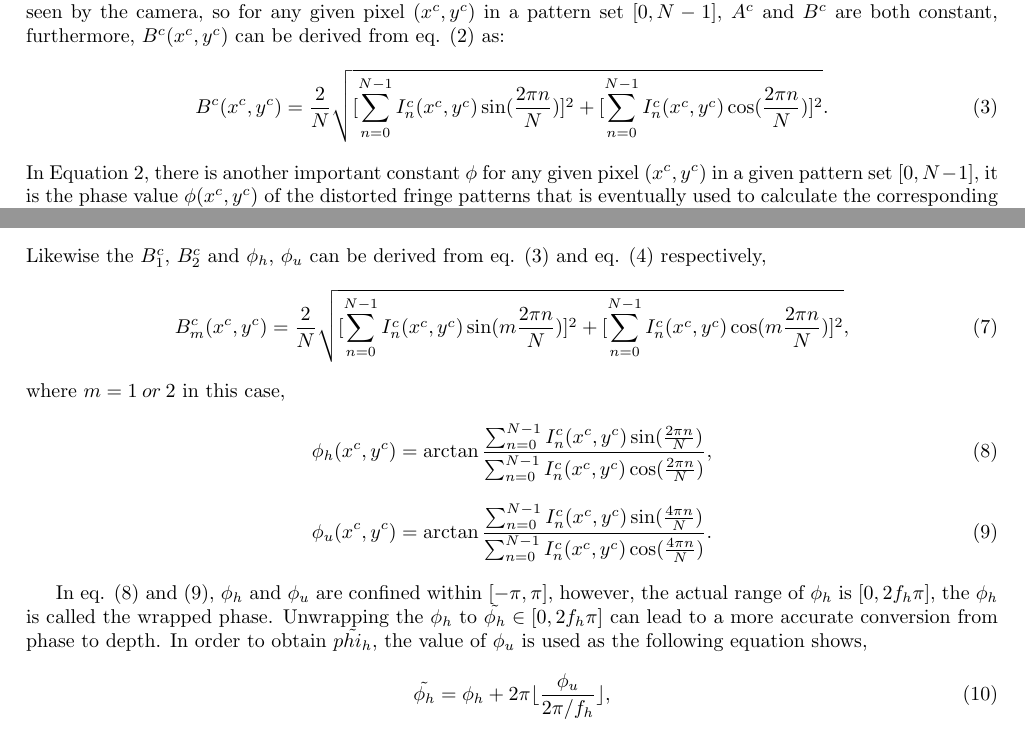
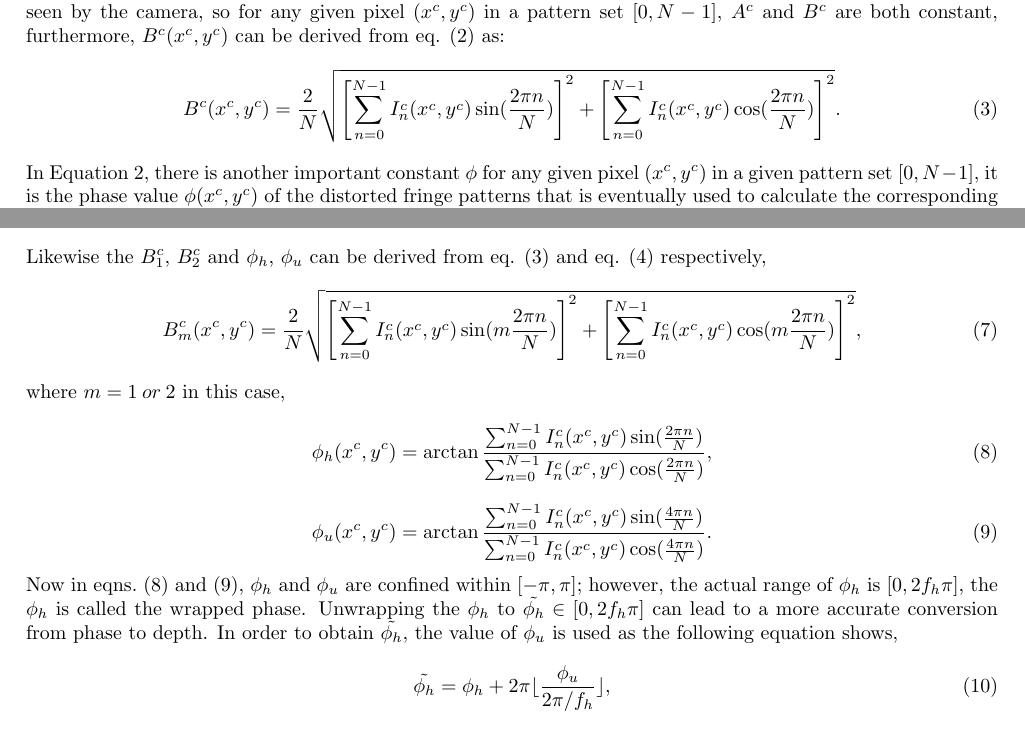
Before and after one commit to yyu226/SPIEpaper, a LaTeX paper (dualProjectorSPIE.tex): two parts of pages 2 and 3 of 7, joined at a grey line, cut so that both start at the same text. Compiled offline with pdfLaTeX.

Commit message:
changes from Dr. Lau

```diff
--- a/dualProjectorSPIE.tex
+++ b/dualProjectorSPIE.tex
@@ -94,7 +94,7 @@ On the camera's side, the image of  the object under the projection of each uniq
   \end{equation}
 where $I^c_n$ is the intensity of the given pixel $(x^c, y^c)$ in the camera's coordinates system; $A^c(x^c, y^c)$ is the average intensity of the given pixel over the $N$ patterns; $B^c$ can be considered as the average intensity of the PMP pattern seen by the camera, so for any given pixel $(x^c, y^c)$ in a pattern set $[0, N-1]$, $A^c$ and $B^c$ are both constant, furthermore, $B^c(x^c, y^c)$ can be derived from eq. \eqref{eq:1.2} as:
   \begin{equation} \label{eq:1.3}
-  	B^c(x^c, y^c) = \frac{2}{N}\sqrt{[\sum_{n=0}^{N-1}I_n^c(x^c, y^c)\sin (\frac{2\pi n}{N})]^2 + [\sum_{n=0}^{N-1}I_n^c(x^c, y^c)\cos (\frac{2\pi n}{N})]^2}.
+  	B^c(x^c, y^c) = \frac{2}{N}\sqrt{\left[\sum_{n=0}^{N-1}I_n^c(x^c, y^c)\sin (\frac{2\pi n}{N})\right]^2 + \left[\sum_{n=0}^{N-1}I_n^c(x^c, y^c)\cos (\frac{2\pi n}{N})\right]^2}.
   \end{equation}
 In Equation \ref{eq:1.2}, there is another important constant $\phi$ for any given pixel $(x^c, y^c)$ in a given pattern set $[0, N-1]$, it is the phase value $\phi (x^c, y^c)$ of the distorted fringe patterns that is eventually used to calculate the corresponding depth value of the object. The expression of $\phi (x^c, y^c)$ can be inferred from eq. \eqref{eq:1.3} as:
   \begin{equation} \label{eq:1.4}
@@ -111,7 +111,7 @@ where the $I^p_n$ is the intensity of the pixel $(x^p, y^p)$ in the $n^th$ patte
   \end{equation}
 Likewise the $B^c_1$, $B^c_2$ and $\phi_h$, $\phi_u$ can be derived from eq. \eqref{eq:1.3} and eq. \eqref{eq:1.4} respectively,
   \begin{equation} \label{eq:1.7}
-  	B^c_m(x^c, y^c) = \frac{2}{N}\sqrt{[\sum_{n=0}^{N-1}I_n^c(x^c, y^c)\sin (m\frac{2\pi n}{N})]^2 + [\sum_{n=0}^{N-1}I_n^c(x^c, y^c)\cos (m\frac{2\pi n}{N})]^2},
+  	B^c_m(x^c, y^c) = \frac{2}{N}\sqrt{\left[\sum_{n=0}^{N-1}I_n^c(x^c, y^c)\sin (m\frac{2\pi n}{N})\right]^2 + \left[\sum_{n=0}^{N-1}I_n^c(x^c, y^c)\cos (m\frac{2\pi n}{N})\right]^2},
   \end{equation}
 where $m = 1\: or\: 2$ in this case,
  \begin{equation} \label{eq:1.8}
@@ -120,8 +120,7 @@ where $m = 1\: or\: 2$ in this case,
  \begin{equation} \label{eq:1.9}
   	\phi_u (x^c, y^c) = \arctan \frac{\sum_{n=0}^{N-1} I^c_n(x^c, y^c)\sin(\frac{4\pi n}{N})}{\sum_{n=0}^{N-1} I^c_n(x^c, y^c)\cos(\frac{4\pi n}{N})}.
   \end{equation}
-
-In eq. \eqref{eq:1.8} and \eqref{eq:1.9}, $\phi_h$ and $\phi_u$ are confined within $[-\pi, \pi]$, however, the actual range of $\phi_h$ is $[0, 2f_h\pi]$, the  $\phi_h$ is called the wrapped phase. Unwrapping the $\phi_h$ to $\tilde{\phi_h} \in [0, 2f_h\pi]$ can lead to a more accurate conversion from phase to depth.  In order to obtain $\tilde{phi_h}$, the value of $\phi_u$ is used as the following equation shows,
+Now in eqns.~\eqref{eq:1.8} and \eqref{eq:1.9}, $\phi_h$ and $\phi_u$ are confined within $[-\pi, \pi]$; however, the actual range of $\phi_h$ is $[0, 2f_h\pi]$, the  $\phi_h$ is called the wrapped phase. Unwrapping the $\phi_h$ to $\tilde{\phi_h} \in [0, 2f_h\pi]$ can lead to a more accurate conversion from phase to depth.  In order to obtain $\tilde{\phi_h}$, the value of $\phi_u$ is used as the following equation shows,
   \begin{equation} \label{eq:1.10}
 	 \tilde{\phi_h} = \phi_h + 2\pi \lfloor\frac{\phi_u}{2\pi/f_h}\rfloor,
   \end{equation}
```
Also changed, not shown: Figures/Layouts.pdf, dualProjectorSPIE.pdf, 1 other file.
